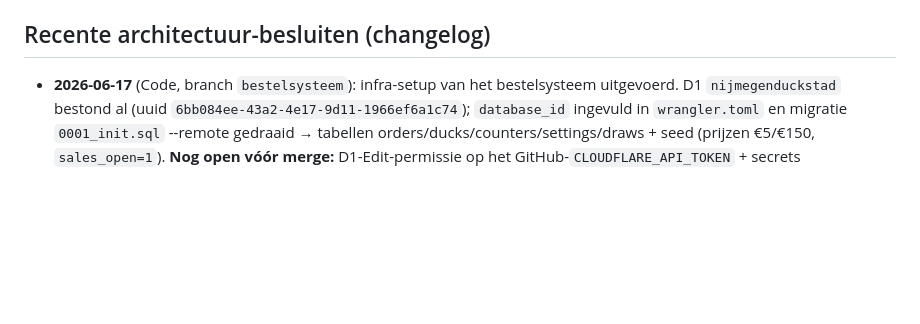
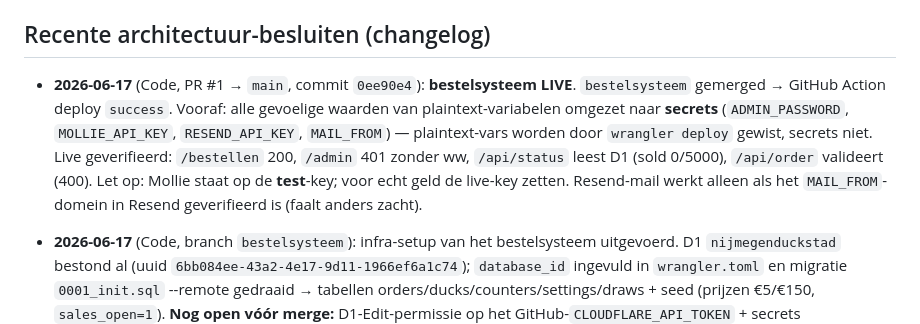
Before and after one commit to marcovanthiel/nijmegenduckstad, a Markdown page: CLAUDE.md, the part around the change. Drawn GitHub-style; blank space fills up the shorter version.

Commit message:
docs: changelog — bestelsysteem live (PR #1), secrets gefixt
Co-Authored-By: Claude Opus 4.8 (1M context) <noreply@anthropic.com>

```diff
--- a/CLAUDE.md
+++ b/CLAUDE.md
@@ -189,6 +189,15 @@ De site wordt uitgebreid van static-only naar een Worker-met-code + D1:
 
 ## Recente architectuur-besluiten (changelog)
 
+- **2026-06-17** (Code, PR #1 → `main`, commit `0ee90e4`): **bestelsysteem LIVE**.
+  `bestelsysteem` gemerged → GitHub Action deploy `success`. Vooraf: alle gevoelige
+  waarden van plaintext-variabelen omgezet naar **secrets** (`ADMIN_PASSWORD`,
+  `MOLLIE_API_KEY`, `RESEND_API_KEY`, `MAIL_FROM`) — plaintext-vars worden door
+  `wrangler deploy` gewist, secrets niet. Live geverifieerd: `/bestellen` 200,
+  `/admin` 401 zonder ww, `/api/status` leest D1 (sold 0/5000), `/api/order` valideert (400).
+  Let op: Mollie staat op de **test**-key; voor echt geld de live-key zetten. Resend-mail
+  werkt alleen als het `MAIL_FROM`-domein in Resend geverifieerd is (faalt anders zacht).
+
 - **2026-06-17** (Code, branch `bestelsysteem`): infra-setup van het bestelsysteem
   uitgevoerd. D1 `nijmegenduckstad` bestond al (uuid `6bb084ee-43a2-4e17-9d11-1966ef6a1c74`);
   `database_id` ingevuld in `wrangler.toml` en migratie `0001_init.sql` --remote gedraaid →
```
